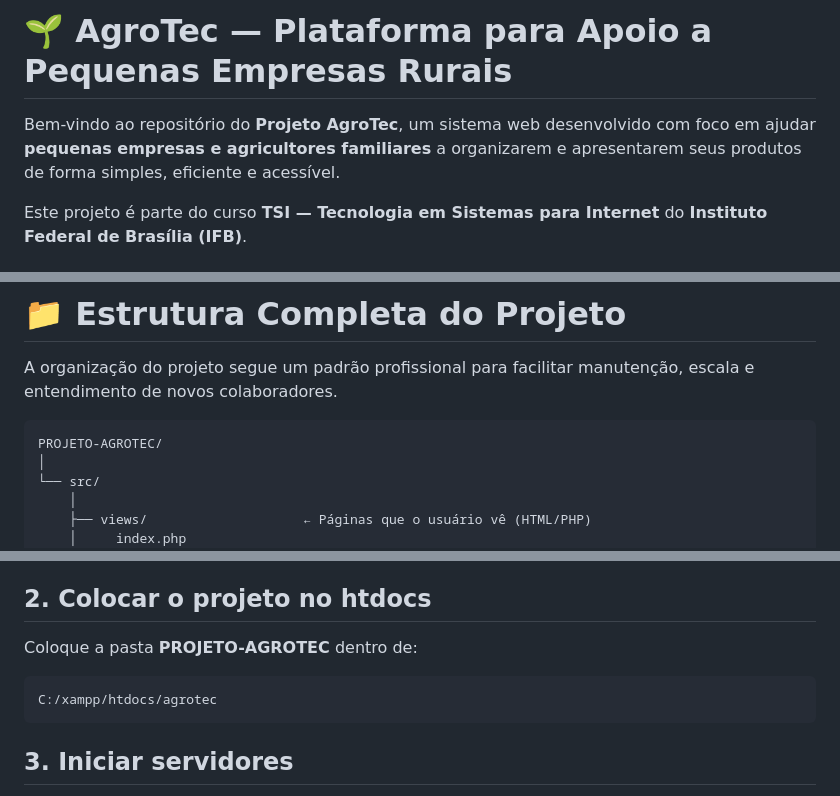
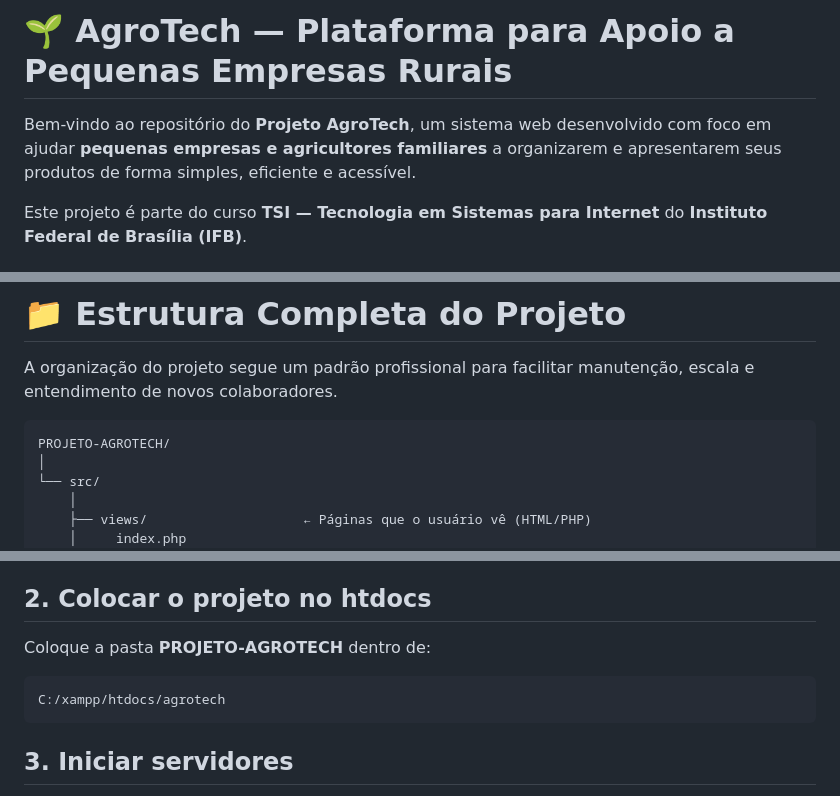
Before and after one commit to FelipeDias77/Agrotech-INCRA, a Markdown page: README.md, 3 parts joined by grey strips. Rendered like a GitHub page.

````diff
--- a/README.md
+++ b/README.md
@@ -1,6 +1,6 @@
-# 🌱 AgroTec — Plataforma para Apoio a Pequenas Empresas Rurais
+# 🌱 AgroTech — Plataforma para Apoio a Pequenas Empresas Rurais
 
-Bem-vindo ao repositório do **Projeto AgroTec**, um sistema web desenvolvido com foco em ajudar **pequenas empresas e agricultores familiares** a organizarem e apresentarem seus produtos de forma simples, eficiente e acessível.
+Bem-vindo ao repositório do **Projeto AgroTech**, um sistema web desenvolvido com foco em ajudar **pequenas empresas e agricultores familiares** a organizarem e apresentarem seus produtos de forma simples, eficiente e acessível.
 
 Este projeto é parte do curso **TSI — Tecnologia em Sistemas para Internet** do **Instituto Federal de Brasília (IFB)**.
 
@@ -32,7 +32,7 @@ O AgroTec foi desenvolvido usando:
 A organização do projeto segue um padrão profissional para facilitar manutenção, escala e entendimento de novos colaboradores.
 
 ```
-PROJETO-AGROTEC/
+PROJETO-AGROTECH/
 │
 └── src/
     │
@@ -105,10 +105,10 @@ Baixe e instale: [https://www.apachefriends.org/](https://www.apachefriends.org/
 
 ## 2. Colocar o projeto no htdocs
 
-Coloque a pasta **PROJETO-AGROTEC** dentro de:
+Coloque a pasta **PROJETO-AGROTECH** dentro de:
 
 ```
-C:/xampp/htdocs/agrotec
+C:/xampp/htdocs/agrotech
 ```
 
 ## 3. Iniciar servidores
````
Also changed, not shown: other parts of README.md (+1 -1 lines).
